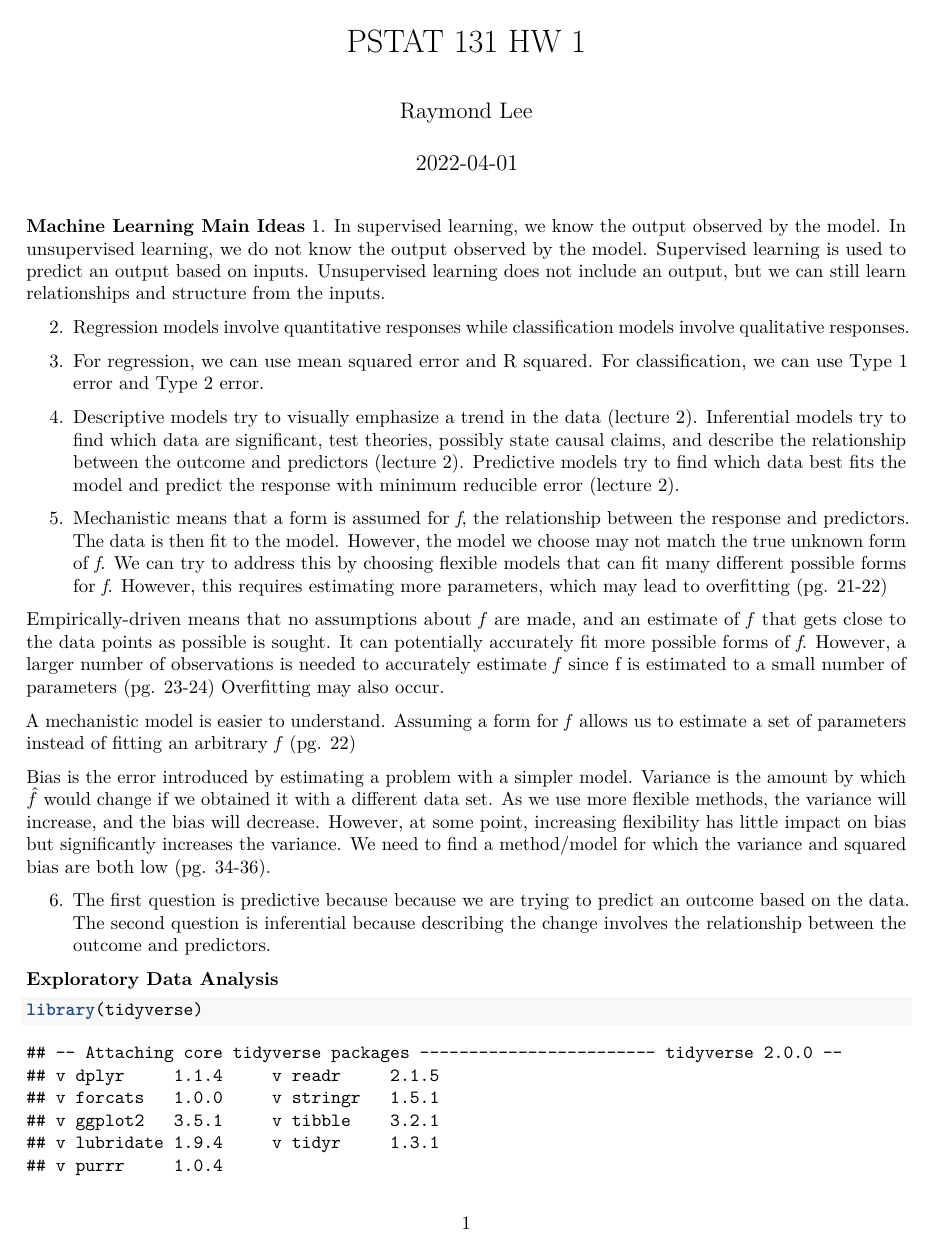
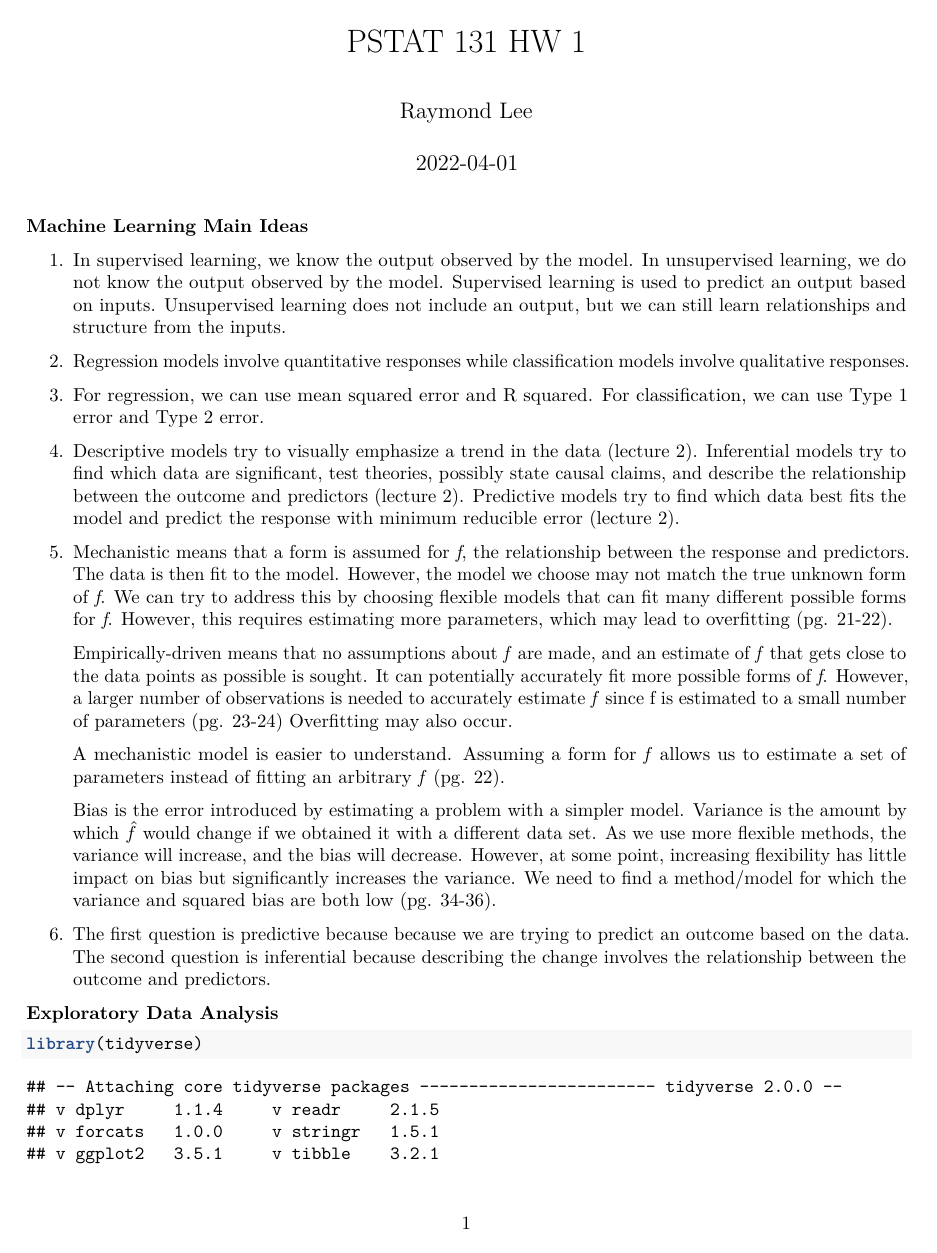
Before and after one commit to raychan6/PSTAT-131-HW-1, an R Markdown document (PSTAT 131 HW 1.Rmd): page 1 of 6. Rendered offline with R 4.5, knitr and Pandoc, then LaTeX, with nearby package versions.

Commit message:
finished

````diff
--- a/PSTAT 131 HW 1.Rmd
+++ b/PSTAT 131 HW 1.Rmd
@@ -18,17 +19,19 @@ knitr::opts_chunk$set(echo = TRUE)
 
 4. Descriptive models try to visually emphasize a trend in the data (lecture 2). Inferential models try to find which data are significant, test theories, possibly state causal claims, and describe the relationship between the outcome and predictors (lecture 2). Predictive models try to find which data best fits the model and predict the response with minimum reducible error (lecture 2).
 
-5. Mechanistic means that a form is assumed for *f*, the relationship between the response and predictors. The data is then fit to the model. However, the model we choose may not match the true unknown form of *f*. We can try to address this by choosing flexible models that can fit many different possible forms for *f*. However, this requires estimating more parameters, which may lead to overfitting (pg. 21-22)
+5. Mechanistic means that a form is assumed for *f*, the relationship between the response and predictors. The data is then fit to the model. However, the model we choose may not match the true unknown form of *f*. We can try to address this by choosing flexible models that can fit many different possible forms for *f*. However, this requires estimating more parameters, which may lead to overfitting (pg. 21-22).
 
-Empirically-driven means that no assumptions about *f* are made, and an estimate of *f* that gets close to the data points as possible is sought. It can potentially accurately fit more possible forms of *f*. However, a larger number of observations is needed to accurately estimate *f* since f is estimated to a small number of parameters (pg. 23-24) Overfitting may also occur.
+    Empirically-driven means that no assumptions about *f* are made, and an estimate of *f* that gets close to the data points as possible is sought. It can potentially accurately fit more possible forms of *f*. However, a larger number of observations is needed to accurately estimate *f* since f is estimated to a small number of parameters (pg. 23-24) Overfitting may also occur.
 
-A mechanistic model is easier to understand. Assuming a form for *f* allows us to estimate a set of parameters instead of fitting an arbitrary *f* (pg. 22)
+    A mechanistic model is easier to understand. Assuming a form for *f* allows us to estimate a set of parameters instead of fitting an arbitrary *f* (pg. 22).
 
-Bias is the error introduced by estimating a problem with a simpler model. Variance is the amount by which $\hat{f}$ would change if we obtained it with a different data set. As we use more flexible methods, the variance will increase, and the bias will decrease. However, at some point, increasing flexibility has little impact on bias but significantly increases the variance. We need to find a method/model for which the variance and squared bias are both low (pg. 34-36).
+    Bias is the error introduced by estimating a problem with a simpler model. Variance is the amount by which $\hat{f}$ would change if we obtained it with a different data set. As we use more flexible methods, the variance will increase, and the bias will decrease. However, at some point, increasing flexibility has little impact on bias but significantly increases the variance. We need to find a method/model for which the variance and squared bias are both low (pg. 34-36).
 
 6. The first question is predictive because because we are trying to predict an outcome based on the data. The second question is inferential because describing the change involves the relationship between the outcome and predictors.
 
+
 **Exploratory Data Analysis**
+
 ```{r}
 library(tidyverse)
 ```
````
Also changed, not shown: PSTAT-131-HW-1.pdf (added), PSTAT 131 HW 1.Rmd (1 more changed lines).
